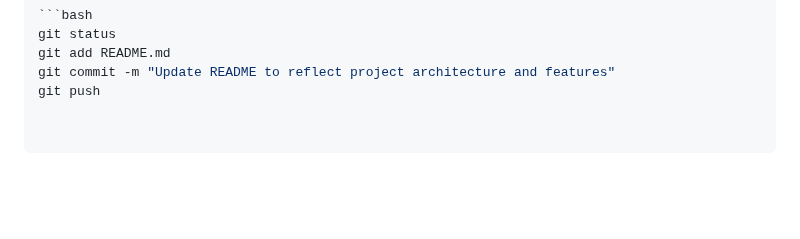
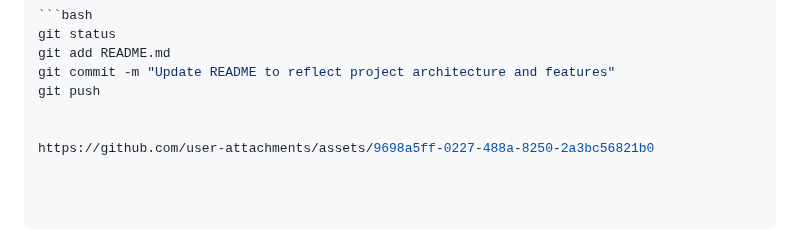
Before and after one commit to Jai1203/picturesque-ai-recommender, a Markdown page: README.md, the part around the change. Drawn GitHub-style; blank space fills up the shorter version.

Commit message:
Update README with project assets link
Added a link to project assets in the README.

```diff
--- a/README.md
+++ b/README.md
@@ -154,3 +154,6 @@ git status
 git add README.md
 git commit -m "Update README to reflect project architecture and features"
 git push
+
+
+https://github.com/user-attachments/assets/9698a5ff-0227-488a-8250-2a3bc56821b0
```
